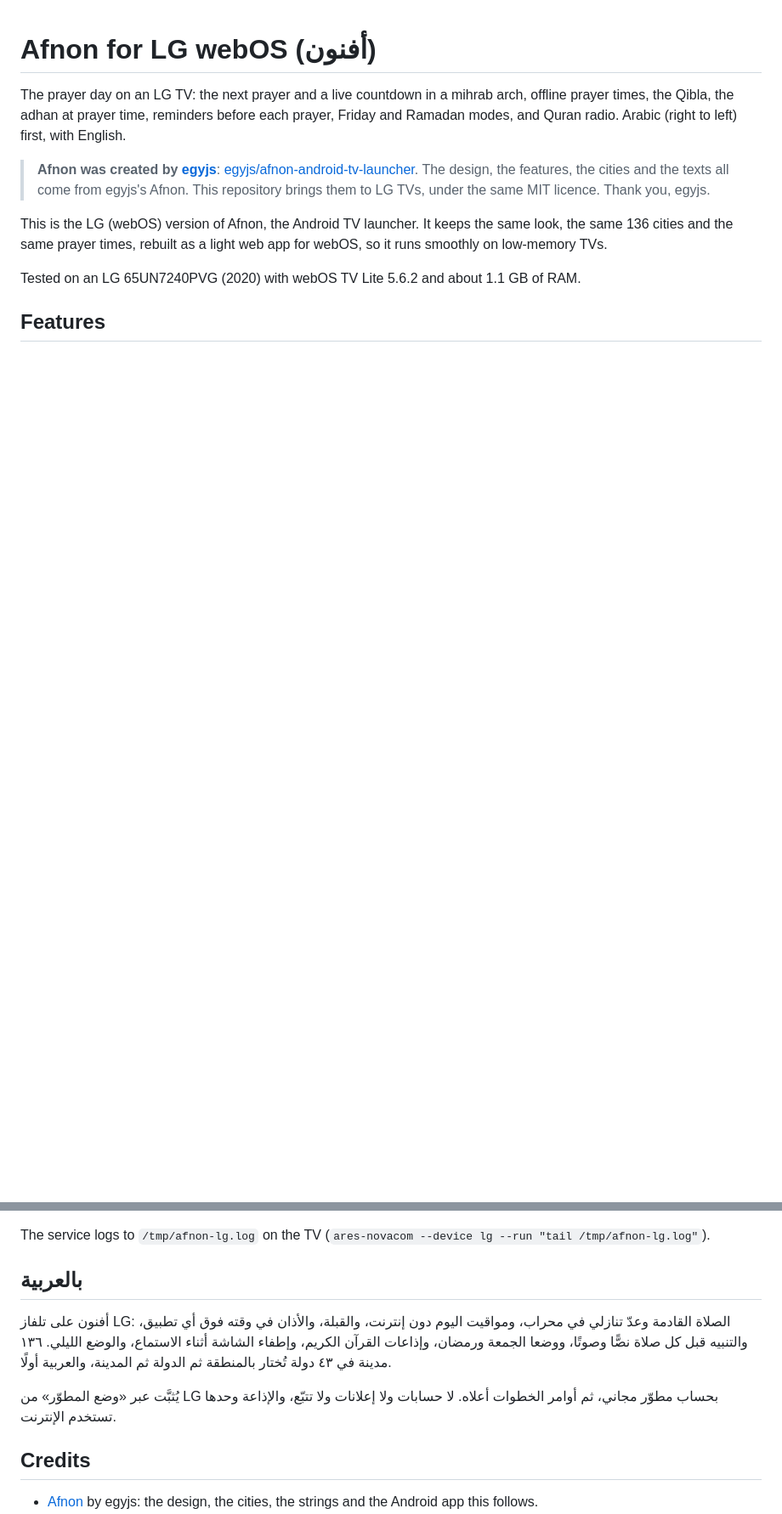
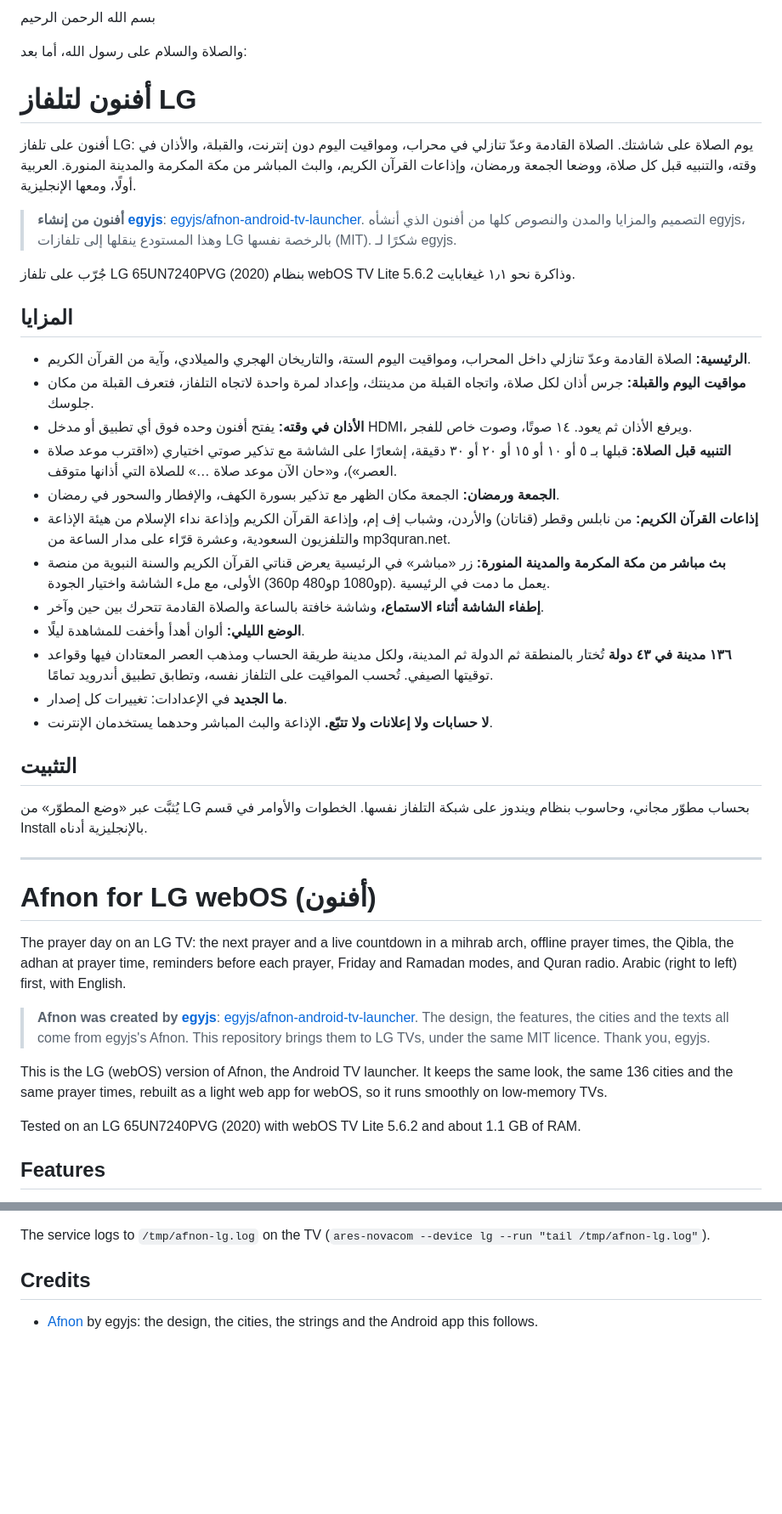
Before and after one commit to alequab/afnon-webos, a Markdown page: README.md, 2 parts joined by grey strips. Shown at 85% size. GitHub-like rendering; blank space fills up the shorter version.

Commit message:
README: Arabic first, opening with the basmala
The Arabic part now comes first and starts with «بسم الله الرحمن الرحيم»
on its own line, then «والصلاة والسلام على رسول الله، أما بعد». It is a
full section now: the credit to egyjs, the tested TV, every feature
(including the live video from Makkah and Madinah, which made "only the
radio uses the internet" out of date) and a pointer to the install
steps. The English follows unchanged, after a rule.

```diff
--- a/README.md
+++ b/README.md
@@ -1,3 +1,51 @@
+<div dir="rtl">
+
+بسم الله الرحمن الرحيم
+
+والصلاة والسلام على رسول الله، أما بعد:
+
+# أفنون لتلفاز LG
+
+أفنون على تلفاز LG: يوم الصلاة على شاشتك. الصلاة القادمة وعدّ تنازلي في محراب، ومواقيت اليوم دون إنترنت،
+والقبلة، والأذان في وقته، والتنبيه قبل كل صلاة، ووضعا الجمعة ورمضان، وإذاعات القرآن الكريم، والبث المباشر من مكة
+المكرمة والمدينة المنورة. العربية أولًا، ومعها الإنجليزية.
+
+> **أفنون من إنشاء [egyjs](https://github.com/egyjs)**:
+> [egyjs/afnon-android-tv-launcher](https://github.com/egyjs/afnon-android-tv-launcher). التصميم والمزايا والمدن
+> والنصوص كلها من أفنون الذي أنشأه egyjs، وهذا المستودع ينقلها إلى تلفازات LG بالرخصة نفسها (MIT). شكرًا لـ egyjs.
+
+جُرّب على تلفاز LG 65UN7240PVG (2020) بنظام webOS TV Lite 5.6.2 وذاكرة نحو ١٫١ غيغابايت.
+
+## المزايا
+
+- **الرئيسية:** الصلاة القادمة وعدّ تنازلي داخل المحراب، ومواقيت اليوم الستة، والتاريخان الهجري والميلادي، وآية
+  من القرآن الكريم.
+- **مواقيت اليوم والقبلة:** جرس أذان لكل صلاة، واتجاه القبلة من مدينتك، وإعداد لمرة واحدة لاتجاه التلفاز، فتعرف
+  القبلة من مكان جلوسك.
+- **الأذان في وقته:** يفتح أفنون وحده فوق أي تطبيق أو مدخل HDMI، ويرفع الأذان ثم يعود. ١٤ صوتًا، وصوت خاص للفجر.
+- **التنبيه قبل الصلاة:** قبلها بـ ٥ أو ١٠ أو ١٥ أو ٢٠ أو ٣٠ دقيقة، إشعارًا على الشاشة مع تذكير صوتي اختياري
+  («اقترب موعد صلاة العصر»)، و«حان الآن موعد صلاة …» للصلاة التي أذانها متوقف.
+- **الجمعة ورمضان:** الجمعة مكان الظهر مع تذكير بسورة الكهف، والإفطار والسحور في رمضان.
+- **إذاعات القرآن الكريم:** من نابلس وقطر (قناتان) والأردن، وشباب إف إم، وإذاعة القرآن الكريم وإذاعة نداء الإسلام من
+  هيئة الإذاعة والتلفزيون السعودية، وعشرة قرّاء على مدار الساعة من mp3quran.net.
+- **بث مباشر من مكة المكرمة والمدينة المنورة:** زر «مباشر» في الرئيسية يعرض قناتي القرآن الكريم والسنة النبوية من
+  منصة الأولى، مع ملء الشاشة واختيار الجودة (360p و480p و1080p). يعمل ما دمت في الرئيسية.
+- **إطفاء الشاشة أثناء الاستماع،** وشاشة خافتة بالساعة والصلاة القادمة تتحرك بين حين وآخر.
+- **الوضع الليلي:** ألوان أهدأ وأخفت للمشاهدة ليلًا.
+- **١٣٦ مدينة في ٤٣ دولة** تُختار بالمنطقة ثم الدولة ثم المدينة، ولكل مدينة طريقة الحساب ومذهب العصر المعتادان فيها
+  وقواعد توقيتها الصيفي. تُحسب المواقيت على التلفاز نفسه، وتطابق تطبيق أندرويد تمامًا.
+- **ما الجديد** في الإعدادات: تغييرات كل إصدار.
+- **لا حسابات ولا إعلانات ولا تتبّع.** الإذاعة والبث المباشر وحدهما يستخدمان الإنترنت.
+
+## التثبيت
+
+يُثبَّت عبر «وضع المطوّر» من LG بحساب مطوّر مجاني، وحاسوب بنظام ويندوز على شبكة التلفاز نفسها. الخطوات والأوامر في
+قسم Install بالإنجليزية أدناه.
+
+</div>
+
+---
+
 # Afnon for LG webOS (أفنون)
 
 The prayer day on an LG TV: the next prayer and a live countdown in a mihrab arch, offline prayer times, the
@@ -143,19 +191,6 @@ on the TV's Node 8. Everything aims to stay fast on a weak TV:
 
 The service logs to `/tmp/afnon-lg.log` on the TV (`ares-novacom --device lg --run "tail /tmp/afnon-lg.log"`).
 
-<div dir="rtl">
-
-## بالعربية
-
-أفنون على تلفاز LG: الصلاة القادمة وعدّ تنازلي في محراب، ومواقيت اليوم دون إنترنت، والقبلة، والأذان في وقته
-فوق أي تطبيق، والتنبيه قبل كل صلاة نصًّا وصوتًا، ووضعا الجمعة ورمضان، وإذاعات القرآن الكريم، وإطفاء الشاشة أثناء
-الاستماع، والوضع الليلي. ١٣٦ مدينة في ٤٣ دولة تُختار بالمنطقة ثم الدولة ثم المدينة، والعربية أولًا.
-
-يُثبَّت عبر «وضع المطوّر» من LG بحساب مطوّر مجاني، ثم أوامر الخطوات أعلاه. لا حسابات ولا إعلانات ولا تتبّع،
-والإذاعة وحدها تستخدم الإنترنت.
-
-</div>
-
 ## Credits
 
 - [Afnon](https://github.com/egyjs/afnon-android-tv-launcher) by egyjs: the design, the cities, the strings and
```
